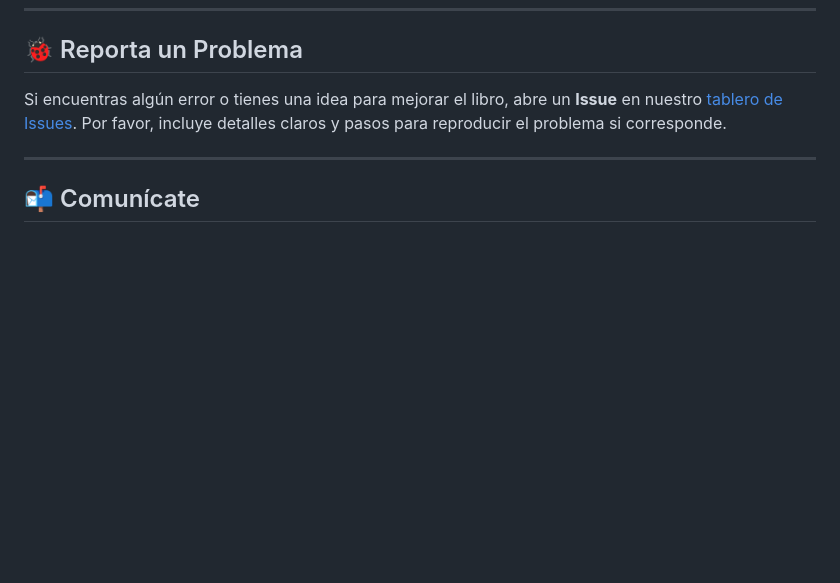
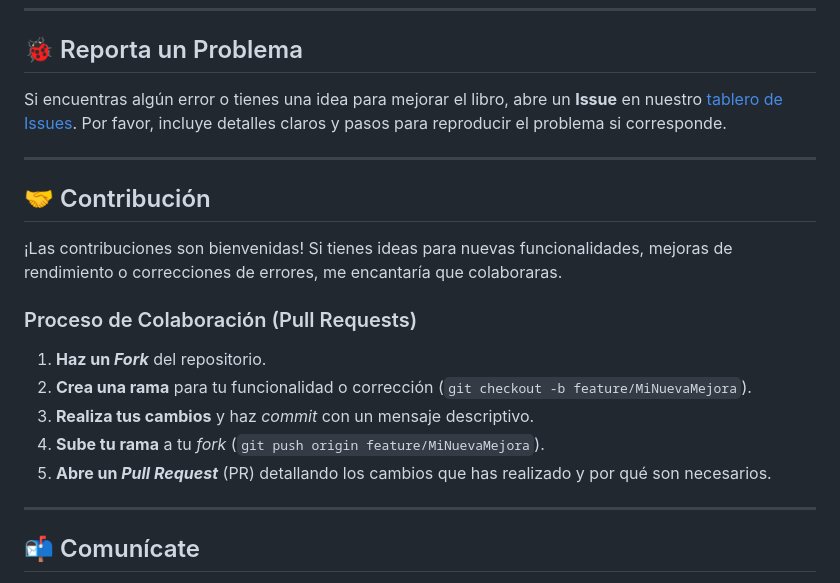
Before and after one commit to jmibarra/gemini-conversation-folders-addon, a Markdown page: README.md, the part around the change. GitHub-like rendering; blank space fills up the shorter version.

Commit message:
Agrego contribucion en el readme

```diff
--- a/README.md
+++ b/README.md
@@ -92,6 +92,20 @@ Si encuentras algún error o tienes una idea para mejorar el libro, abre un **Is
 
 ---
 
+## 🤝 Contribución
+
+¡Las contribuciones son bienvenidas! Si tienes ideas para nuevas funcionalidades, mejoras de rendimiento o correcciones de errores, me encantaría que colaboraras.
+
+### Proceso de Colaboración (Pull Requests)
+
+1.  **Haz un *Fork*** del repositorio.
+2.  **Crea una rama** para tu funcionalidad o corrección (`git checkout -b feature/MiNuevaMejora`).
+3.  **Realiza tus cambios** y haz *commit* con un mensaje descriptivo.
+4.  **Sube tu rama** a tu *fork* (`git push origin feature/MiNuevaMejora`).
+5.  **Abre un *Pull Request*** (PR) detallando los cambios que has realizado y por qué son necesarios.
+
+---
+
 ## 📬 Comunícate
 
 Si tienes dudas o necesitas orientación, no dudes en contactarnos a través de los Issues o mail:
```
